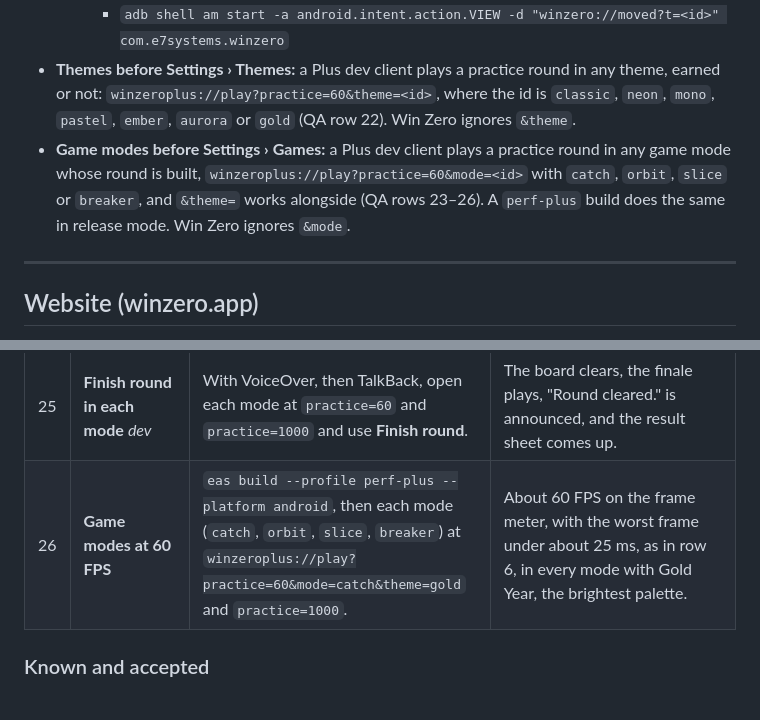
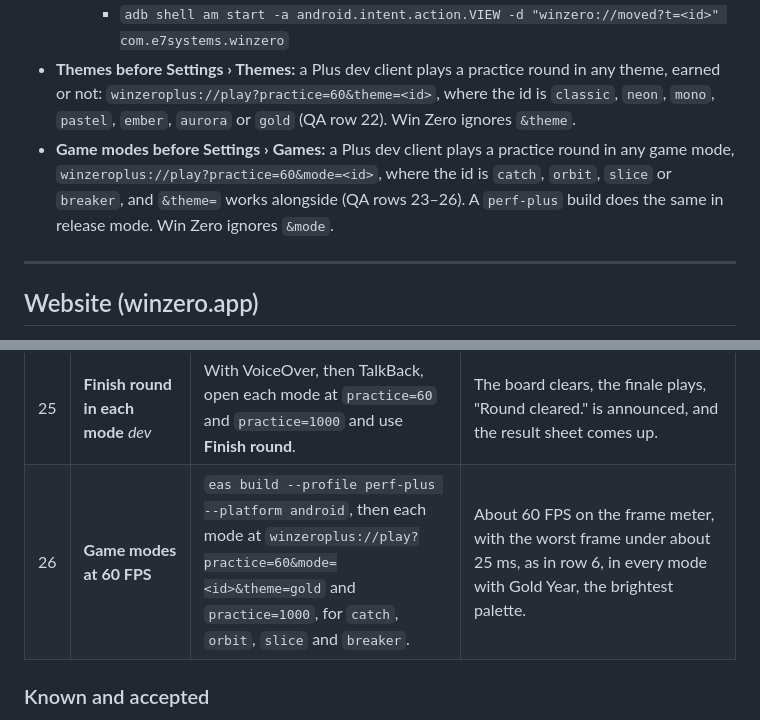
Before and after one commit to elchingon/win-zero, a Markdown page: docs/RELEASE.md, 2 parts joined by grey strips. GitHub-like rendering.

Commit message:
Tidy the game modes' practice links in the release notes
With all four game modes built, the practice-link note no longer needs "whose round is built", and QA row 26 names the mode as <id> rather than repeating Catch's link for every mode.

Co-Authored-By: Claude Opus 5.5 <noreply@anthropic.com>

```diff
--- a/docs/RELEASE.md
+++ b/docs/RELEASE.md
@@ -148,9 +148,10 @@ variant disagree. `npm run check:variants` (also in CI) checks both apps' config
 - **Themes before Settings › Themes:** a Plus dev client plays a practice round in any theme, earned
   or not: `winzeroplus://play?practice=60&theme=<id>`, where the id is `classic`, `neon`, `mono`,
   `pastel`, `ember`, `aurora` or `gold` (QA row 22). Win Zero ignores `&theme`.
-- **Game modes before Settings › Games:** a Plus dev client plays a practice round in any game mode
-  whose round is built, `winzeroplus://play?practice=60&mode=<id>` with `catch`, `orbit`, `slice` or `breaker`, and `&theme=` works
-  alongside (QA rows 23–26). A `perf-plus` build does the same in release mode. Win Zero ignores `&mode`.
+- **Game modes before Settings › Games:** a Plus dev client plays a practice round in any game mode,
+  `winzeroplus://play?practice=60&mode=<id>`, where the id is `catch`, `orbit`, `slice` or `breaker`,
+  and `&theme=` works alongside (QA rows 23–26). A `perf-plus` build does the same in release mode.
+  Win Zero ignores `&mode`.
 
 ---
 
@@ -202,7 +203,7 @@ and its debug tools. The others use a TestFlight, internal or `preview` build.
 | 23 | **Game modes (Plus)** _dev_ | In the Plus dev client, open each mode on a small phone and on a tablet (or an iPad simulator): `winzeroplus://play?practice=7&mode=catch`, then `practice=60` and `practice=1000`, for `catch`, `orbit`, `slice` and `breaker`. In each, switch power-ups mid-round, drop a bomb, and play to the end. Then `winzero://play?practice=60&mode=catch` in Win Zero. | Each mode shows its own hint and power-up names. **Catch:** the cups follow the finger from anywhere on the board and stay clear of the HUD's buttons; a zero that lands beside them floats back up, and tough zeros hop in the cup until they pop; with the finger lifted, the zeros still end up in a cup. **Orbit:** the turret sits in the middle and fires all round, the zeros circle it without touching it or leaving the board, and an armored zero splits into two smaller ones whose ×badges add up to its own. **Slice:** zeros are tossed up a few at a time; a swipe cuts them, a tough zero hops higher with each cut, a zero that falls back is tossed again, and the blade's trail follows the finger. **Breaker:** the zeros stand as bricks, steel on top; the paddle follows the finger, a dropped ball comes back to the paddle and serves itself at a brick, and with the finger lifted the round still ends (slowly, with one ball). Every round ends with the usual celebration, fill and result sheet. Win Zero plays the Shooter. |
 | 24 | **Game modes with Reduce Motion** _dev_ | Turn on OS Reduce Motion, then play each mode at `practice=60` (row 23's links). | Less shake and fewer particles, as in row 7. Nothing in a mode needs motion to read: the Black Hole's rings hold still. |
 | 25 | **Finish round in each mode** _dev_ | With VoiceOver, then TalkBack, open each mode at `practice=60` and `practice=1000` and use **Finish round**. | The board clears, the finale plays, "Round cleared." is announced, and the result sheet comes up. |
-| 26 | **Game modes at 60 FPS** | `eas build --profile perf-plus --platform android`, then each mode (`catch`, `orbit`, `slice`, `breaker`) at `winzeroplus://play?practice=60&mode=catch&theme=gold` and `practice=1000`. | About 60 FPS on the frame meter, with the worst frame under about 25 ms, as in row 6, in every mode with Gold Year, the brightest palette. |
+| 26 | **Game modes at 60 FPS** | `eas build --profile perf-plus --platform android`, then each mode at `winzeroplus://play?practice=60&mode=<id>&theme=gold` and `practice=1000`, for `catch`, `orbit`, `slice` and `breaker`. | About 60 FPS on the frame meter, with the worst frame under about 25 ms, as in row 6, in every mode with Gold Year, the brightest palette. |
 
 ### Known and accepted
 - **A move can't prove it came from Win Zero on Android.** Any app can open Plus's import link
```
